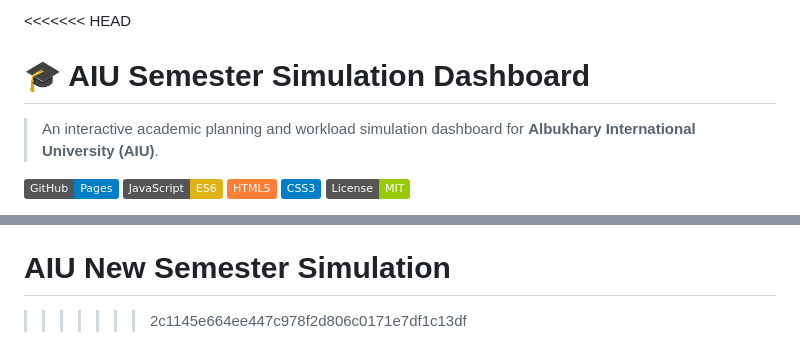
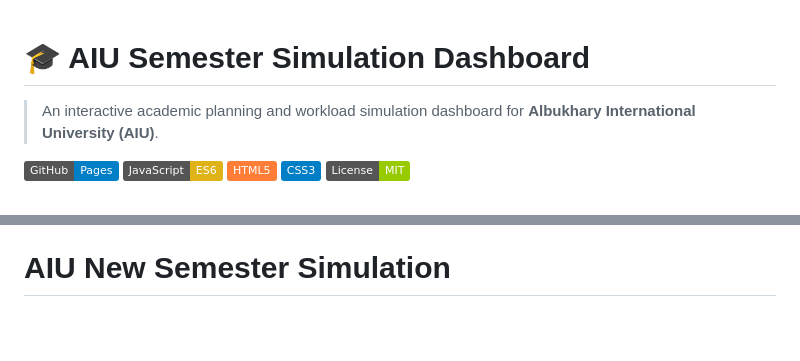
Before and after one commit to zulkiflizaki/aiu-semester-simulation, a Markdown page: README.md, 2 parts joined by grey strips. GitHub-like rendering; badges without logos; blank space fills up the shorter version.

```diff
--- a/README.md
+++ b/README.md
@@ -1,4 +1,3 @@
-<<<<<<< HEAD
 # 🎓 AIU Semester Simulation Dashboard
 
 > An interactive academic planning and workload simulation dashboard for **Albukhary International University (AIU)**.
@@ -210,4 +209,3 @@ Albukhary International University
 - Educational Technology
 =======
 # AIU New Semester Simulation
->>>>>>> 2c1145e664ee447c978f2d806c0171e7df1c13df
```
